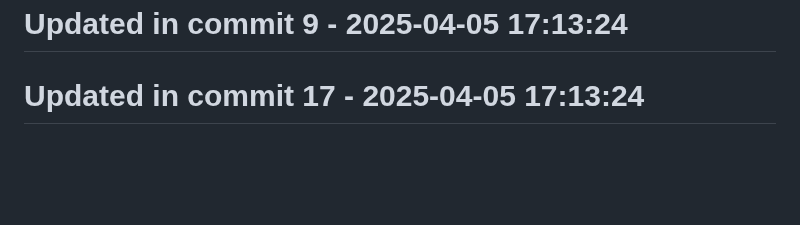
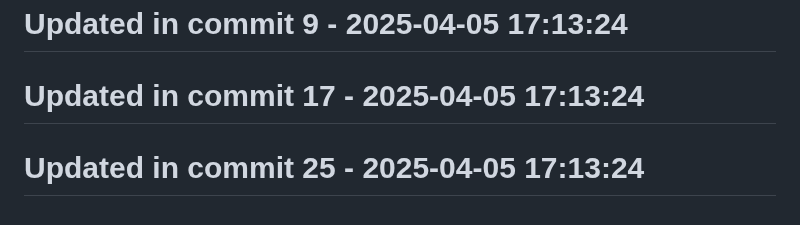
Before and after one commit to llamasearchai/llamaquest, a Markdown page: README.md, the part around the change. Drawn GitHub-style; blank space fills up the shorter version.

Commit message:
fix: Address issue in README.md

```diff
--- a/README.md
+++ b/README.md
@@ -227,3 +227,5 @@ This project is licensed under the MIT License - see the [LICENSE](LICENSE) file
 # Updated in commit 9 - 2025-04-05 17:13:24
 
 # Updated in commit 17 - 2025-04-05 17:13:24
+
+# Updated in commit 25 - 2025-04-05 17:13:24
```
